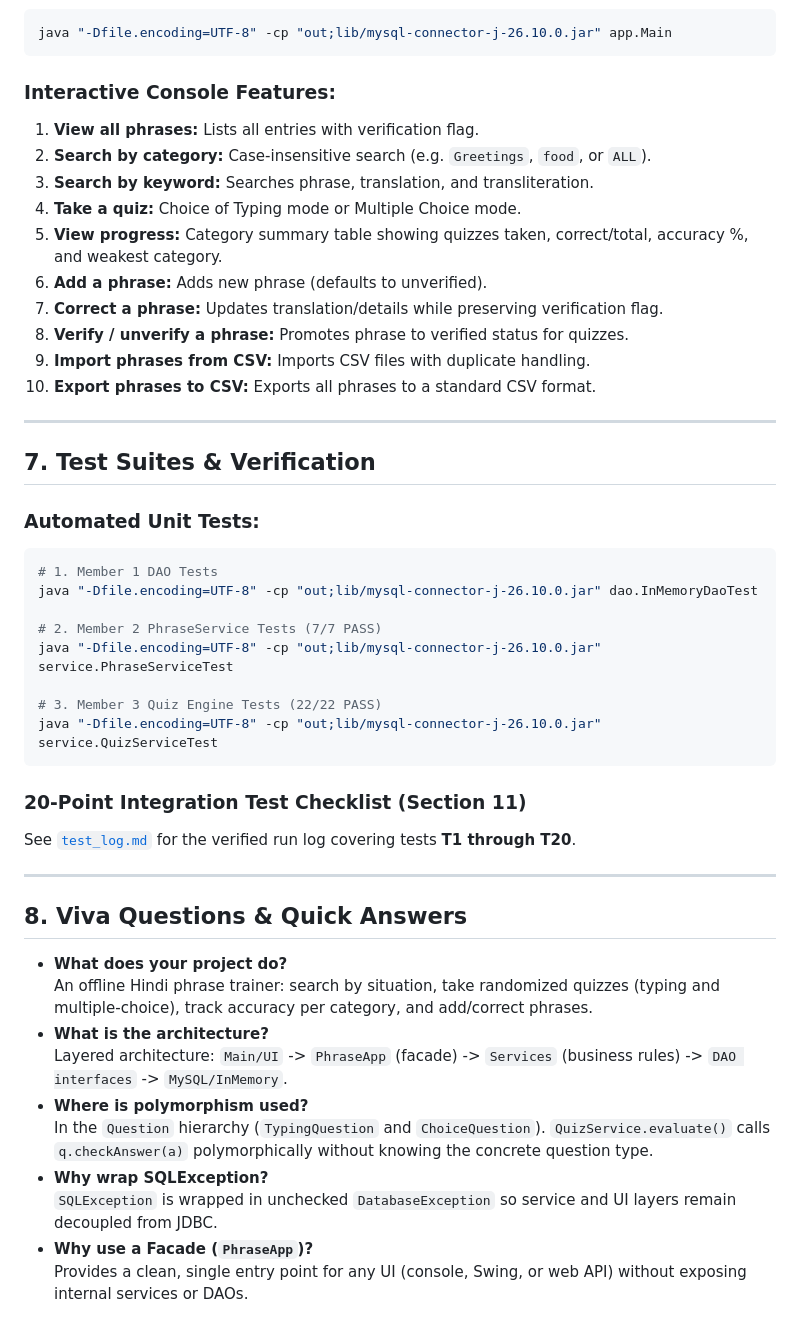
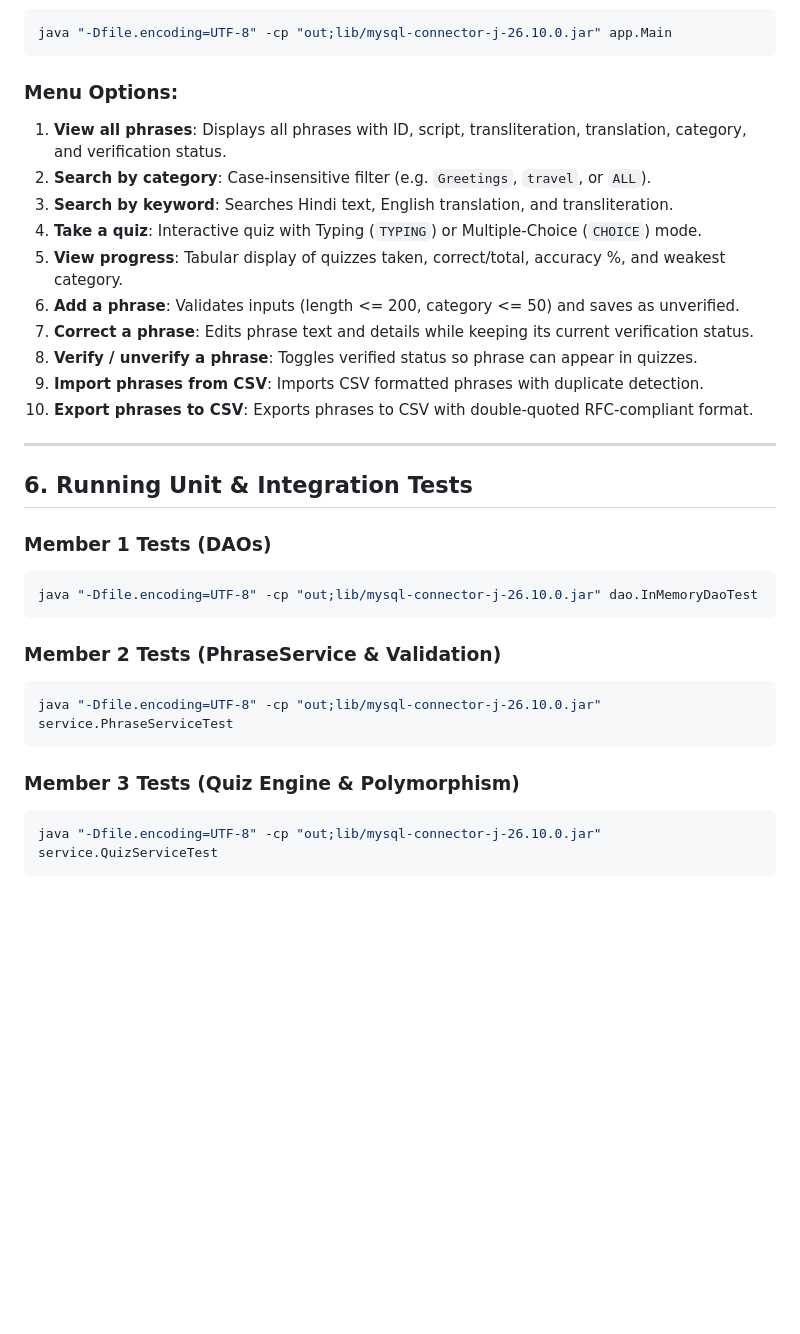
Before and after one commit to anshiijral/LanguageTranslator, a Markdown page: README.md, the part around one of its changes. Rendered like a GitHub page; blank space fills up the shorter version.

Commit message:
Revert "Enhance README.md with syllabus mapping, business rules, and viva prep"
This reverts commit 773024c77a80ac6628a94647f6b52f8963e52346.

````diff
--- a/README.md
+++ b/README.md
@@ -122,48 +104,33 @@ javac -encoding UTF-8 -d out -cp "lib/mysql-connector-j-26.10.0.jar" (Get-ChildI
 java "-Dfile.encoding=UTF-8" -cp "out;lib/mysql-connector-j-26.10.0.jar" app.Main
 ```
 
-### Interactive Console Features:
-1. **View all phrases:** Lists all entries with verification flag.
-2. **Search by category:** Case-insensitive search (e.g. `Greetings`, `food`, or `ALL`).
-3. **Search by keyword:** Searches phrase, translation, and transliteration.
-4. **Take a quiz:** Choice of Typing mode or Multiple Choice mode.
-5. **View progress:** Category summary table showing quizzes taken, correct/total, accuracy %, and weakest category.
-6. **Add a phrase:** Adds new phrase (defaults to unverified).
-7. **Correct a phrase:** Updates translation/details while preserving verification flag.
-8. **Verify / unverify a phrase:** Promotes phrase to verified status for quizzes.
-9. **Import phrases from CSV:** Imports CSV files with duplicate handling.
-10. **Export phrases to CSV:** Exports all phrases to a standard CSV format.
+### Menu Options:
+1. **View all phrases**: Displays all phrases with ID, script, transliteration, translation, category, and verification status.
+2. **Search by category**: Case-insensitive filter (e.g. `Greetings`, `travel`, or `ALL`).
+3. **Search by keyword**: Searches Hindi text, English translation, and transliteration.
+4. **Take a quiz**: Interactive quiz with Typing (`TYPING`) or Multiple-Choice (`CHOICE`) mode.
+5. **View progress**: Tabular display of quizzes taken, correct/total, accuracy %, and weakest category.
+6. **Add a phrase**: Validates inputs (length <= 200, category <= 50) and saves as unverified.
+7. **Correct a phrase**: Edits phrase text and details while keeping its current verification status.
+8. **Verify / unverify a phrase**: Toggles verified status so phrase can appear in quizzes.
+9. **Import phrases from CSV**: Imports CSV formatted phrases with duplicate detection.
+10. **Export phrases to CSV**: Exports phrases to CSV with double-quoted RFC-compliant format.
 
 ---
 
-## 7. Test Suites & Verification
+## 6. Running Unit & Integration Tests
 
-### Automated Unit Tests:
+### Member 1 Tests (DAOs)
 ```powershell
-# 1. Member 1 DAO Tests
 java "-Dfile.encoding=UTF-8" -cp "out;lib/mysql-connector-j-26.10.0.jar" dao.InMemoryDaoTest
+```
 
-# 2. Member 2 PhraseService Tests (7/7 PASS)
+### Member 2 Tests (PhraseService & Validation)
+```powershell
 java "-Dfile.encoding=UTF-8" -cp "out;lib/mysql-connector-j-26.10.0.jar" service.PhraseServiceTest
+```
 
-# 3. Member 3 Quiz Engine Tests (22/22 PASS)
+### Member 3 Tests (Quiz Engine & Polymorphism)
+```powershell
 java "-Dfile.encoding=UTF-8" -cp "out;lib/mysql-connector-j-26.10.0.jar" service.QuizServiceTest
 ```
-
-### 20-Point Integration Test Checklist (Section 11)
-See [`test_log.md`](test_log.md) for the verified run log covering tests **T1 through T20**.
-
----
-
-## 8. Viva Questions & Quick Answers
-
-- **What does your project do?**
-  An offline Hindi phrase trainer: search by situation, take randomized quizzes (typing and multiple-choice), track accuracy per category, and add/correct phrases.
-- **What is the architecture?**
-  Layered architecture: `Main/UI` -> `PhraseApp` (facade) -> `Services` (business rules) -> `DAO interfaces` -> `MySQL/InMemory`.
-- **Where is polymorphism used?**
-  In the `Question` hierarchy (`TypingQuestion` and `ChoiceQuestion`). `QuizService.evaluate()` calls `q.checkAnswer(a)` polymorphically without knowing the concrete question type.
-- **Why wrap SQLException?**
-  `SQLException` is wrapped in unchecked `DatabaseException` so service and UI layers remain decoupled from JDBC.
-- **Why use a Facade (`PhraseApp`)?**
-  Provides a clean, single entry point for any UI (console, Swing, or web API) without exposing internal services or DAOs.
````
Also changed, not shown: other parts of README.md (+33 -51 lines).
